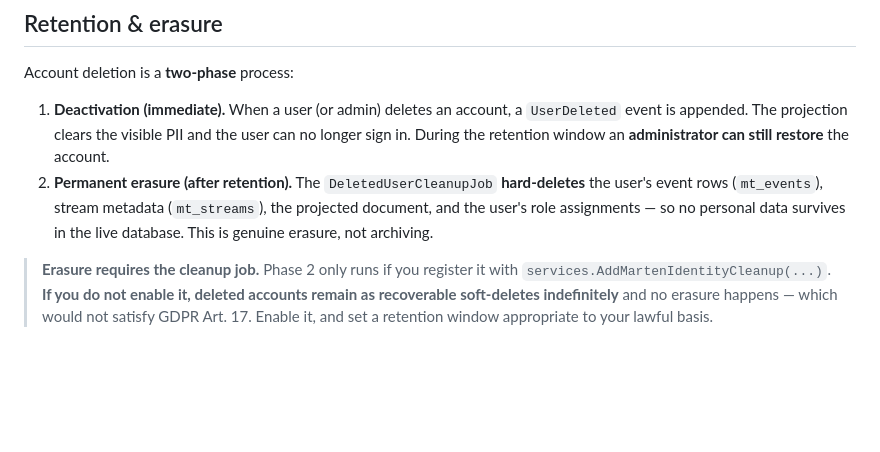
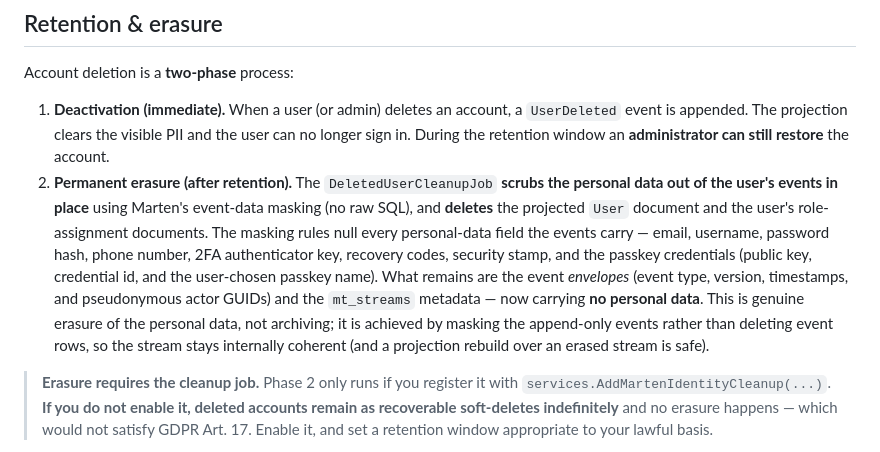
Before and after one commit to andregoepel/marten-identity, a Markdown page: PRIVACY.md, the part around the change. Drawn GitHub-style; blank space fills up the shorter version.

Commit message:
docs: describe erasure as event-data masking, not row deletion (#68) (#78)
Re-applies the correction from PR #73, which was lost from main: #73 was stacked
on #72 and the squash-merge dropped its PRIVACY.md change, leaving #68 open with
the original (incorrect) text still on main.

PRIVACY.md claimed permanent erasure "hard-deletes the user's event rows
(mt_events), stream metadata (mt_streams) ...". The cleanup job actually masks
the personal data in the events in place (Marten event-data masking) and deletes
only the projected User document and the role-assignment documents; the event
envelopes and mt_streams metadata remain, now free of personal data.

Correct the phase-2 description to match the implementation and enumerate the
scrubbed fields (including the passkey credentials covered by #67).

```diff
--- a/PRIVACY.md
+++ b/PRIVACY.md
@@ -55,10 +55,17 @@ Account deletion is a **two-phase** process:
    user can no longer sign in. During the retention window an **administrator can
    still restore** the account.
 2. **Permanent erasure (after retention).** The `DeletedUserCleanupJob`
-   **hard-deletes** the user's event rows (`mt_events`), stream metadata
-   (`mt_streams`), the projected document, and the user's role assignments — so no
-   personal data survives in the live database. This is genuine erasure, not
-   archiving.
+   **scrubs the personal data out of the user's events in place** using Marten's
+   event-data masking (no raw SQL), and **deletes** the projected `User` document and
+   the user's role-assignment documents. The masking rules null every personal-data
+   field the events carry — email, username, password hash, phone number, 2FA
+   authenticator key, recovery codes, security stamp, and the passkey credentials
+   (public key, credential id, and the user-chosen passkey name). What remains are the
+   event *envelopes* (event type, version, timestamps, and pseudonymous actor GUIDs)
+   and the `mt_streams` metadata — now carrying **no personal data**. This is genuine
+   erasure of the personal data, not archiving; it is achieved by masking the
+   append-only events rather than deleting event rows, so the stream stays internally
+   coherent (and a projection rebuild over an erased stream is safe).
 
 > **Erasure requires the cleanup job.** Phase 2 only runs if you register it with
 > `services.AddMartenIdentityCleanup(...)`. **If you do not enable it, deleted
```
